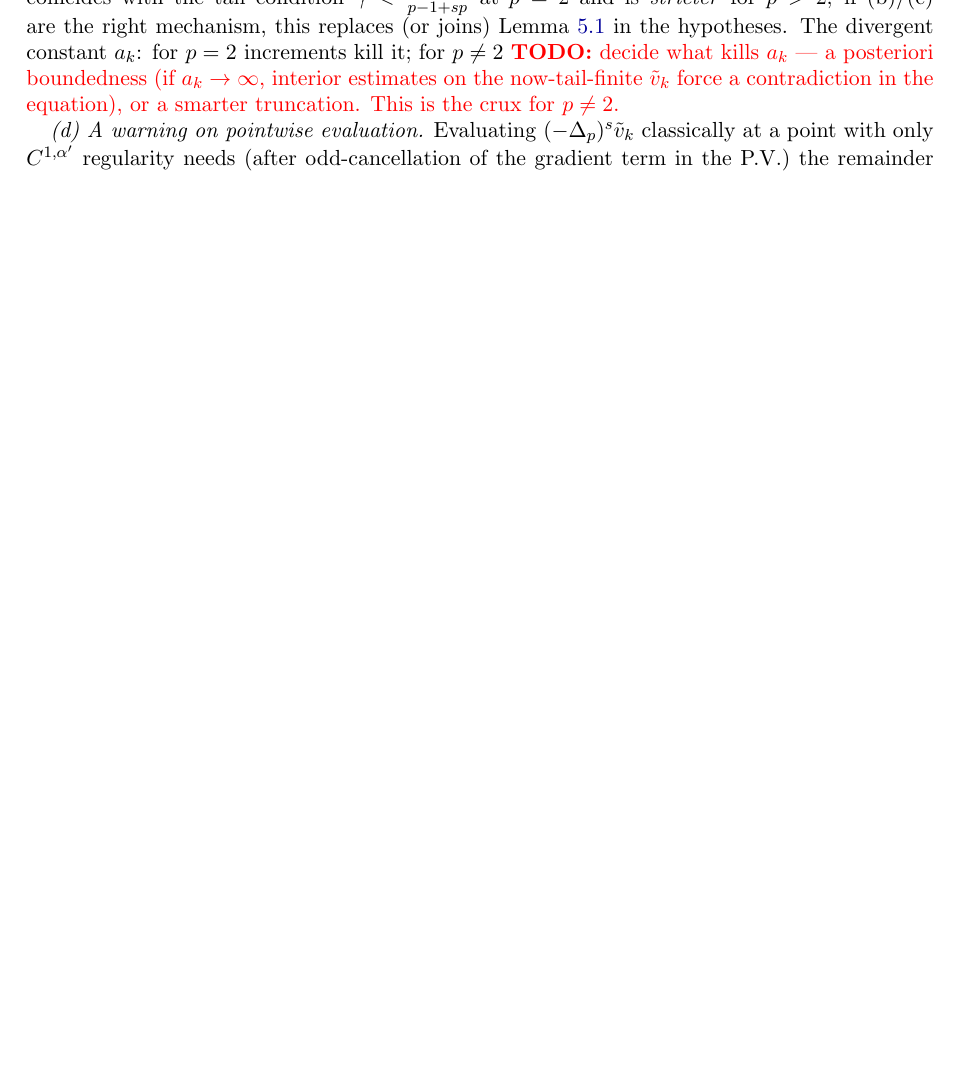
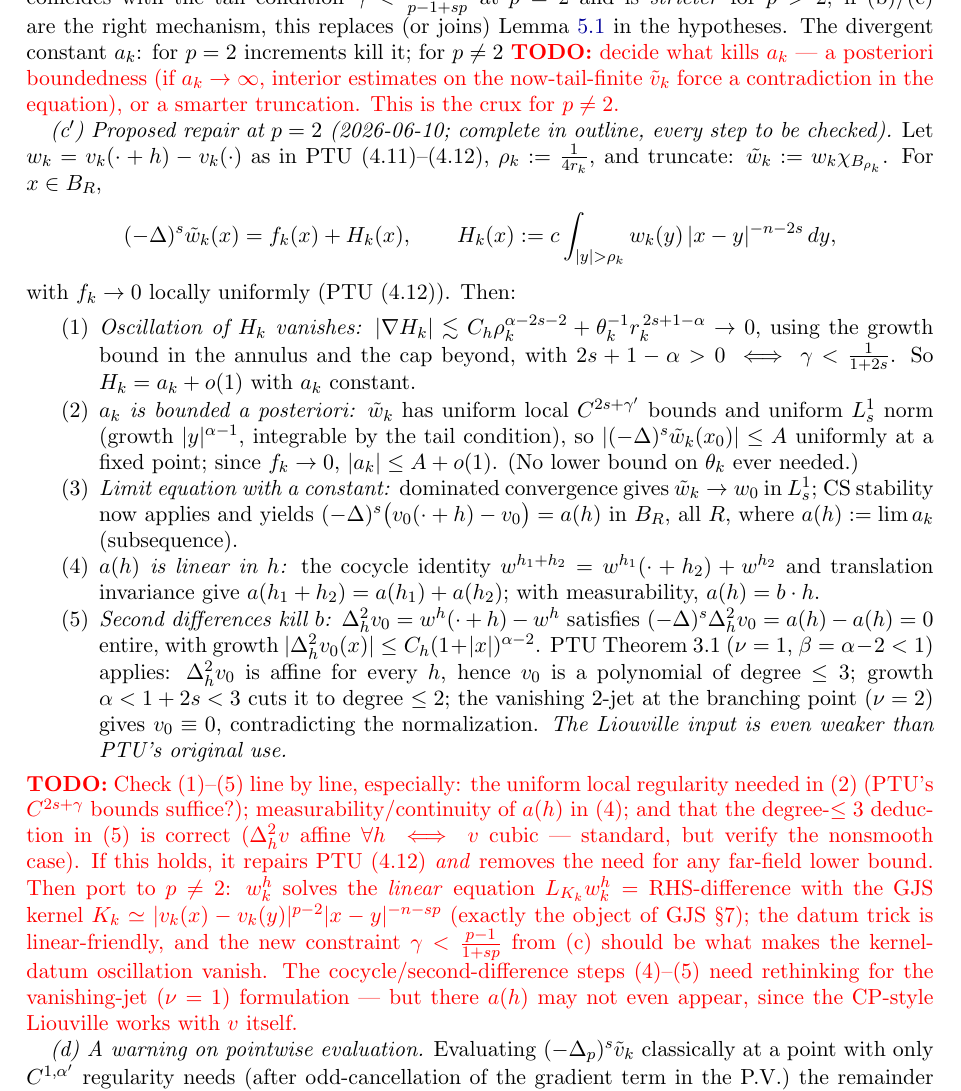
Before and after one commit to hikmatulloismatov1999/fractional-p-dead-core, a LaTeX paper (main.tex): part of page 6 of 8 before the commit and part of page 6 of 9 after it, cut so that both start at the same text, the shorter picture padded with empty space. Compiled offline with pdfLaTeX.

Commit message:
Proposed 5-step repair of PTU (4.12) at p=2: truncation, vanishing oscillation, a-posteriori bound on a_k, linearity in h, second differences; no lower bound on theta_k needed

```diff
--- a/main.tex
+++ b/main.tex
@@ -391,6 +391,62 @@ for $p\neq2$ \TODO{decide what kills $a_k$ --- a posteriori boundedness
 $\tilde v_k$ force a contradiction in the equation), or a smarter
 truncation. This is the crux for $p\neq2$.}
 
+\emph{(c$'$) Proposed repair at $p=2$ (2026-06-10; complete in outline,
+every step to be checked).} Let $w_k=v_k(\cdot+h)-v_k(\cdot)$ as in PTU
+(4.11)--(4.12), $\rho_k:=\frac{1}{4r_k}$, and truncate:
+$\tilde w_k:=w_k\chi_{B_{\rho_k}}$. For $x\in B_R$,
+\[
+  (-\Delta)^s\tilde w_k(x) = f_k(x) + H_k(x),
+  \qquad
+  H_k(x):=c\int_{|y|>\rho_k} w_k(y)\,|x-y|^{-n-2s}\,dy,
+\]
+with $f_k\to0$ locally uniformly (PTU (4.12)). Then:
+\begin{enumerate}
+\item \emph{Oscillation of $H_k$ vanishes:} $|\nabla H_k|\lesssim
+  C_h\rho_k^{\al-2s-2} + \theta_k^{-1}r_k^{\,2s+1-\al}\to0$, using the
+  growth bound in the annulus and the cap beyond, with
+  $2s+1-\al>0\iff\gamma<\frac{1}{1+2s}$. So $H_k=a_k+o(1)$ with $a_k$
+  constant.
+\item \emph{$a_k$ is bounded a posteriori:} $\tilde w_k$ has uniform
+  local $C^{2s+\gamma'}$ bounds and uniform $L^1_s$ norm (growth
+  $|y|^{\al-1}$, integrable by the tail condition), so
+  $|(-\Delta)^s\tilde w_k(x_0)|\le A$ uniformly at a fixed point; since
+  $f_k\to0$, $|a_k|\le A+o(1)$. (No lower bound on $\theta_k$ ever
+  needed.)
+\item \emph{Limit equation with a constant:} dominated convergence gives
+  $\tilde w_k\to w_0$ in $L^1_s$; CS stability now applies and yields
+  $(-\Delta)^s\big(v_0(\cdot+h)-v_0\big)=a(h)$ in $B_R$, all $R$, where
+  $a(h):=\lim a_k$ (subsequence).
+\item \emph{$a(h)$ is linear in $h$:} the cocycle identity
+  $w^{h_1+h_2}=w^{h_1}(\cdot+h_2)+w^{h_2}$ and translation invariance
+  give $a(h_1+h_2)=a(h_1)+a(h_2)$; with measurability, $a(h)=b\cdot h$.
+\item \emph{Second differences kill $b$:}
+  $\Delta_h^2v_0 = w^{h}(\cdot+h)-w^{h}$ satisfies
+  $(-\Delta)^s\Delta^2_hv_0 = a(h)-a(h)=0$ entire, with growth
+  $|\Delta^2_hv_0(x)|\le C_h(1+|x|)^{\al-2}$. PTU Theorem~3.1
+  ($\nu=1$, $\beta=\al-2<1$) applies: $\Delta^2_hv_0$ is affine for
+  every $h$, hence $v_0$ is a polynomial of degree $\le3$; growth
+  $\al<1+2s<3$ cuts it to degree $\le2$; the vanishing $2$-jet at the
+  branching point ($\nu=2$) gives $v_0\equiv0$, contradicting the
+  normalization. \emph{The Liouville input is even weaker than PTU's
+  original use.}
+\end{enumerate}
+\TODO{Check (1)--(5) line by line, especially: the uniform local
+regularity needed in (2) (PTU's $C^{2s+\gamma}$ bounds suffice?);
+measurability/continuity of $a(h)$ in (4); and that the degree-$\le3$
+deduction in (5) is correct ($\Delta^2_h v$ affine $\forall h$ $\iff$
+$v$ cubic --- standard, but verify the nonsmooth case). If this holds,
+it repairs PTU (4.12) \emph{and} removes the need for any far-field
+lower bound. Then port to $p\neq2$: $w_k^h$ solves the \emph{linear}
+equation $L_{K_k}w_k^h=\text{RHS-difference}$ with the GJS kernel
+$K_k\simeq|v_k(x)-v_k(y)|^{p-2}|x-y|^{-n-sp}$ (exactly the object of
+GJS \S7); the datum trick is linear-friendly, and the new constraint
+$\gamma<\frac{p-1}{1+sp}$ from (c) should be what makes the kernel-datum
+oscillation vanish. The cocycle/second-difference steps (4)--(5) need
+rethinking for the vanishing-jet ($\nu=1$) formulation --- but there
+$a(h)$ may not even appear, since the CP-style Liouville works with
+$v$ itself.}
+
 \emph{(d) A warning on pointwise evaluation.} Evaluating
 $\fpl{\tilde v_k}$ classically at a point with only $C^{1,\al'}$
 regularity needs (after odd-cancellation of the gradient term in the
```
Also changed, not shown: PROGRESS.md (+3 -1 lines), PROJECT_STATE.md (+3 -1 lines).
